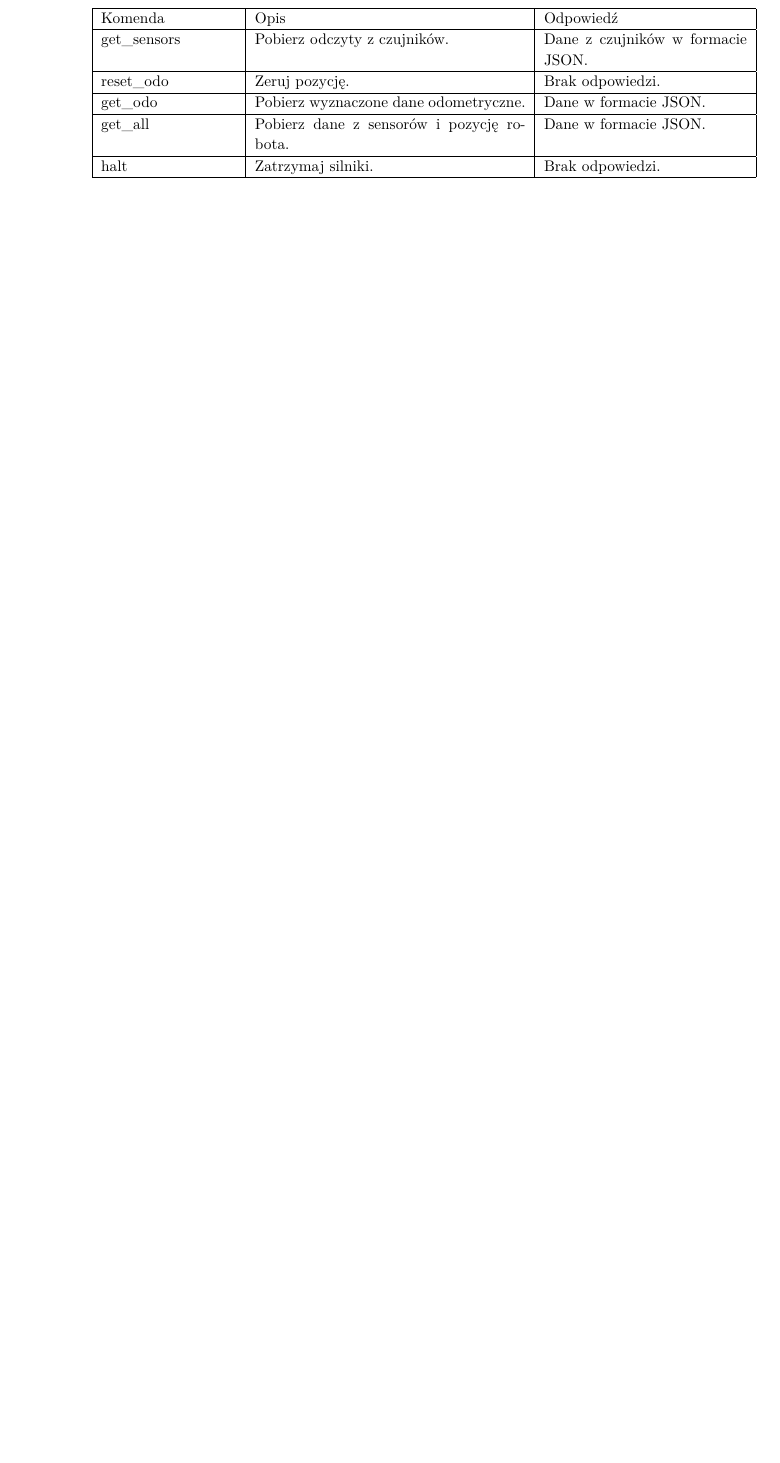
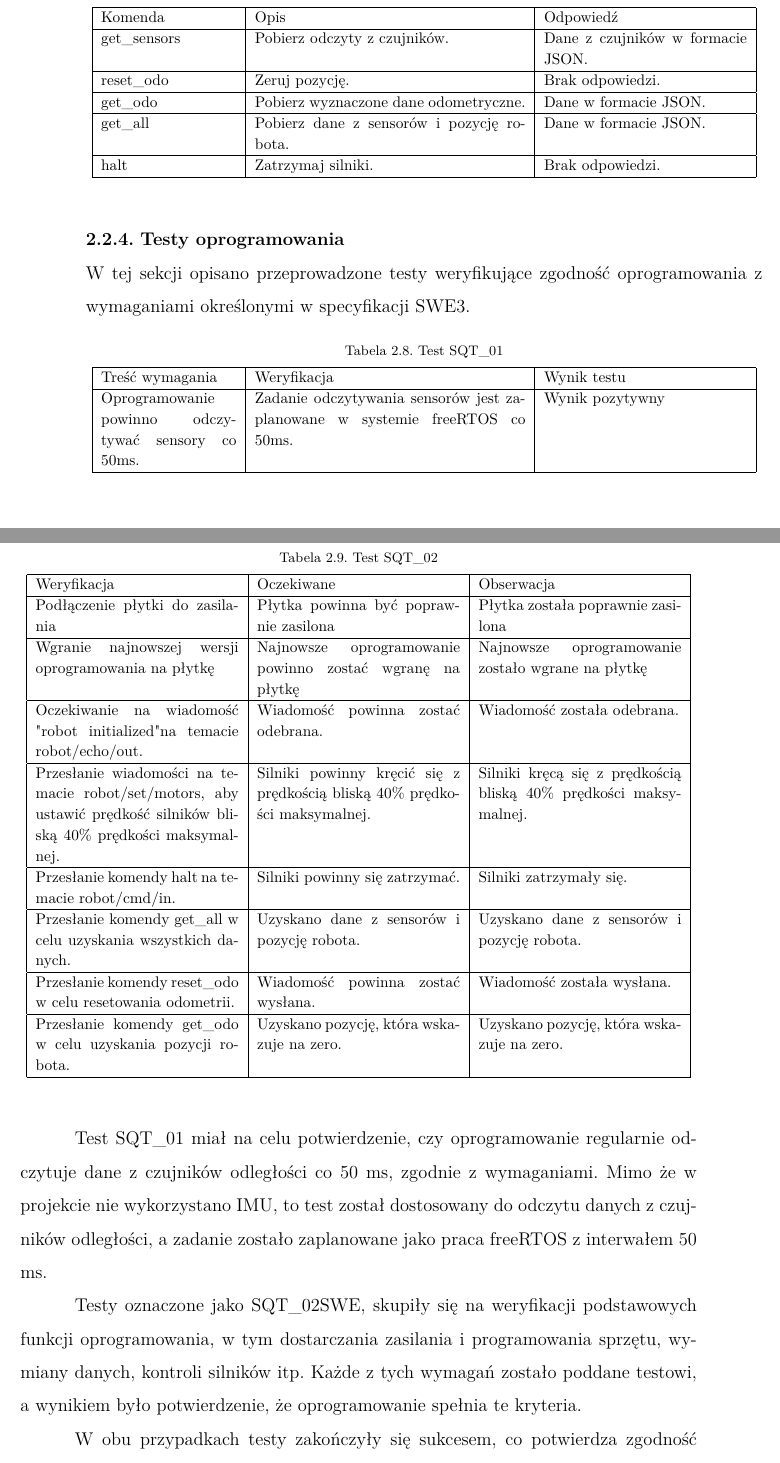
Before and after one commit to DevxMike/master_degree, a LaTeX thesis (thesis/weiiszablon.tex): part of page 19 of 25 before the commit and two parts of pages 19 and 20 of 26 after it, the two joined at a grey line, cut so that both start at the same text, the shorter picture padded with empty space. Compiled offline with pdfLaTeX.

Commit message:
added test section to engineering part

```diff
--- a/thesis/weiiszablon.tex
+++ b/thesis/weiiszablon.tex
@@ -510,6 +511,73 @@ Sekcja przedstawia interfejs sieciowej komunikacji z robotem poprzez protokół
 \end{table}
 
 \newpage
+\subsubsection{Testy oprogramowania}
+W tej sekcji opisano przeprowadzone testy weryfikujące zgodność oprogramowania z wymaganiami określonymi w specyfikacji SWE3.
+
+\begin{table}[ht]
+\caption{Test SQT\_01}
+\centering
+	\begin{tabular}{|p{0.2\textwidth}|p{0.4\textwidth}|p{0.3\textwidth}|}
+		\hline
+		Treść wymagania & Weryfikacja & Wynik testu \\
+		\hline
+		Oprogramowanie powinno odczytywać sensory co 50ms. & Zadanie odczytywania sensorów jest zaplanowane w systemie freeRTOS co 50ms. & Wynik pozytywny \\
+		\hline
+	\end{tabular}
+
+\label{Tab:TEST1}
+\end{table}
+
+\begin{table}[ht]
+\caption{Test SQT\_02}
+\centering
+	\begin{tabular}{|p{0.3\textwidth}|p{0.3\textwidth}|p{0.3\textwidth}|}
+		\hline
+		Weryfikacja & Oczekiwane & Obserwacja \\
+		\hline
+		Podłączenie płytki do zasilania &
+		Płytka powinna być poprawnie zasilona &
+		Płytka została poprawnie zasilona \\
+		\hline
+		Wgranie najnowszej wersji oprogramowania na płytkę &
+		Najnowsze oprogramowanie powinno zostać wgranę na płytkę &
+		Najnowsze oprogramowanie zostało wgrane na płytkę \\
+		\hline
+		Oczekiwanie na wiadomość "robot initialized" na temacie robot/echo/out. &
+		Wiadomość powinna zostać odebrana. &
+		Wiadomość została odebrana. \\
+		\hline
+		Przesłanie wiadomości na temacie robot/set/motors, aby ustawić prędkość silników bliską 40\% prędkości maksymalnej. 			&
+		Silniki powinny kręcić się z prędkością bliską 40\% prędkości maksymalnej. &
+		Silniki kręcą się z prędkością bliską 40\% prędkości maksymalnej. \\
+		\hline
+		Przesłanie komendy halt na temacie robot/cmd/in. &
+		Silniki powinny się zatrzymać. &
+		Silniki zatrzymały się. \\
+		\hline
+		Przesłanie komendy get\_all w celu uzyskania wszystkich danych. &
+		Uzyskano dane z sensorów i pozycję robota. &
+		Uzyskano dane z sensorów i pozycję robota. \\
+		\hline
+		Przesłanie komendy reset\_odo w celu resetowania odometrii. &
+		Wiadomość powinna zostać wysłana. &
+		Wiadomość została wysłana. \\
+		\hline
+		Przesłanie komendy get\_odo w celu uzyskania pozycji robota. &
+		Uzyskano pozycję, która wskazuje na zero. &
+		Uzyskano pozycję, która wskazuje na zero. \\
+		\hline
+	\end{tabular}
+
+\label{Tab:TEST1}
+\end{table}
+\newpage
+
+Test SQT\_01 miał na celu potwierdzenie, czy oprogramowanie regularnie odczytuje dane z czujników odległości co 50 ms, zgodnie z wymaganiami. Mimo że w projekcie nie wykorzystano IMU, to test został dostosowany do odczytu danych z czujników odległości, a zadanie zostało zaplanowane jako praca freeRTOS z interwałem 50 ms.
+
+Testy oznaczone jako SQT\_02SWE, skupiły się na weryfikacji podstawowych funkcji oprogramowania, w tym dostarczania zasilania i programowania sprzętu, wymiany danych, kontroli silników itp. Każde z tych wymagań zostało poddane testowi, a wynikiem było potwierdzenie, że oprogramowanie spełnia te kryteria.
+
+W obu przypadkach testy zakończyły się sukcesem, co potwierdza zgodność oprogramowania z wymaganiami określonymi w specyfikacji SWE3. Oprócz przeprowadzenia testów kwalifikacyjnych, oprogramowanie zostało pokryte testami jednostkowymi.
 
 \section{Badane algorytmy}
 
```
Also changed, not shown: thesis/weiiszablon.pdf, thesis/weiiszablon.tex (3 more changed lines), 5 other files.
